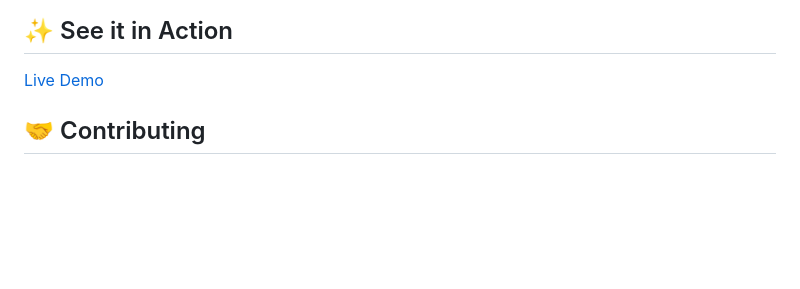
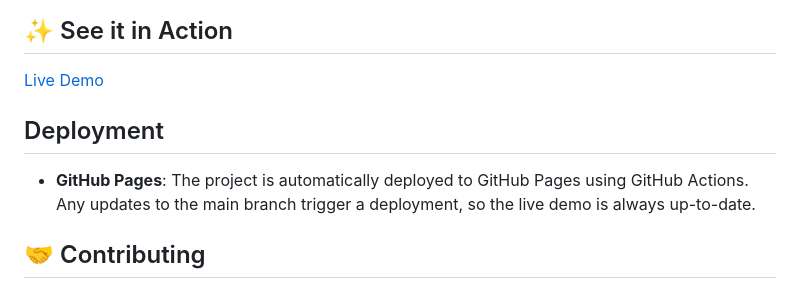
Before and after one commit to mohammedAljadd/3d-model-web-page, a Markdown page: README.md, the part around the change. Drawn GitHub-style; blank space fills up the shorter version.

```diff
--- a/README.md
+++ b/README.md
@@ -149,6 +149,10 @@ Before importing into Three.js, the model was optimized and modified in Blender
 
 <a href="https://mohammedaljadd.github.io/3d-model-web-page/" target="_blank">Live Demo</a>
 
+## Deployment
+
+- **GitHub Pages**: The project is automatically deployed to GitHub Pages using GitHub Actions. Any updates to the main branch trigger a deployment, so the live demo is always up-to-date.
+
 
 
 ## 🤝 Contributing
```
